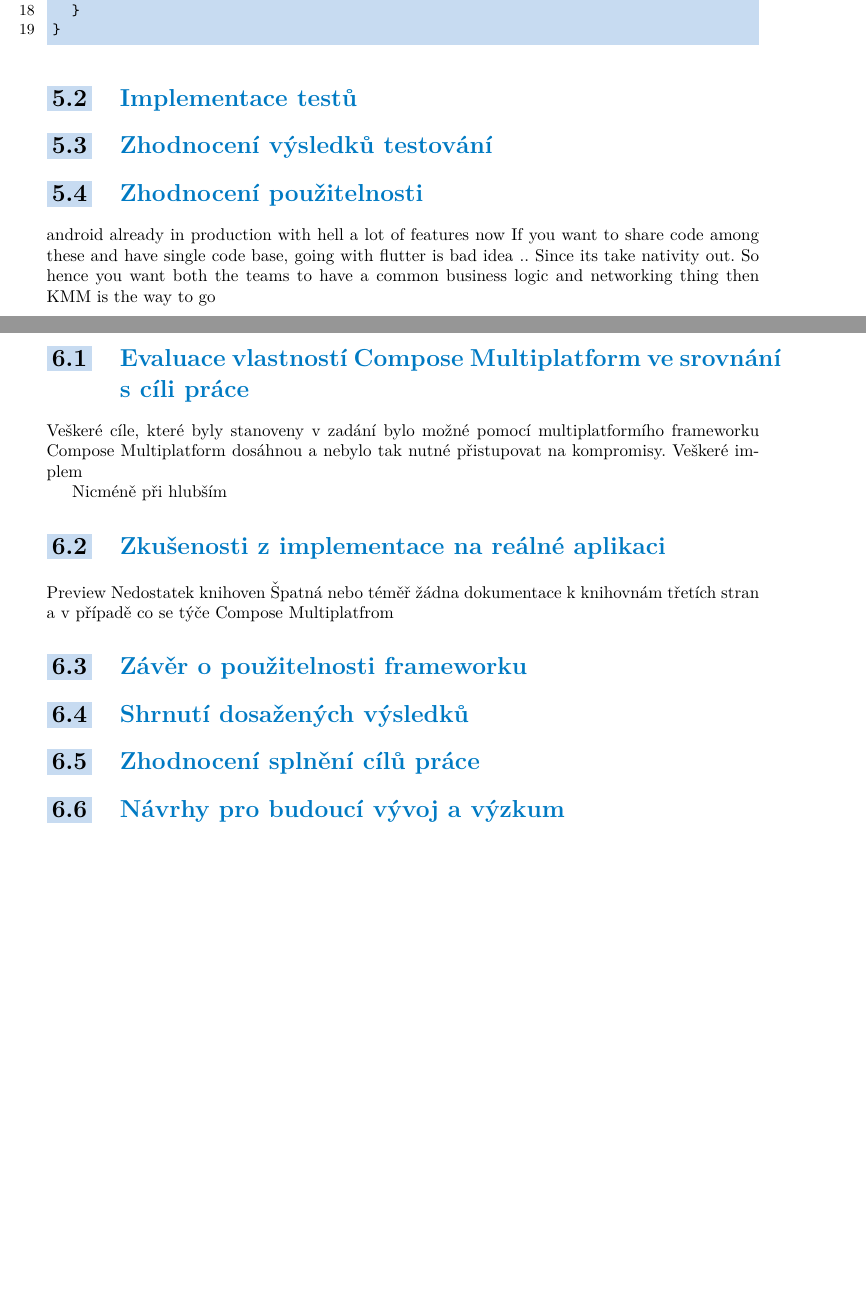
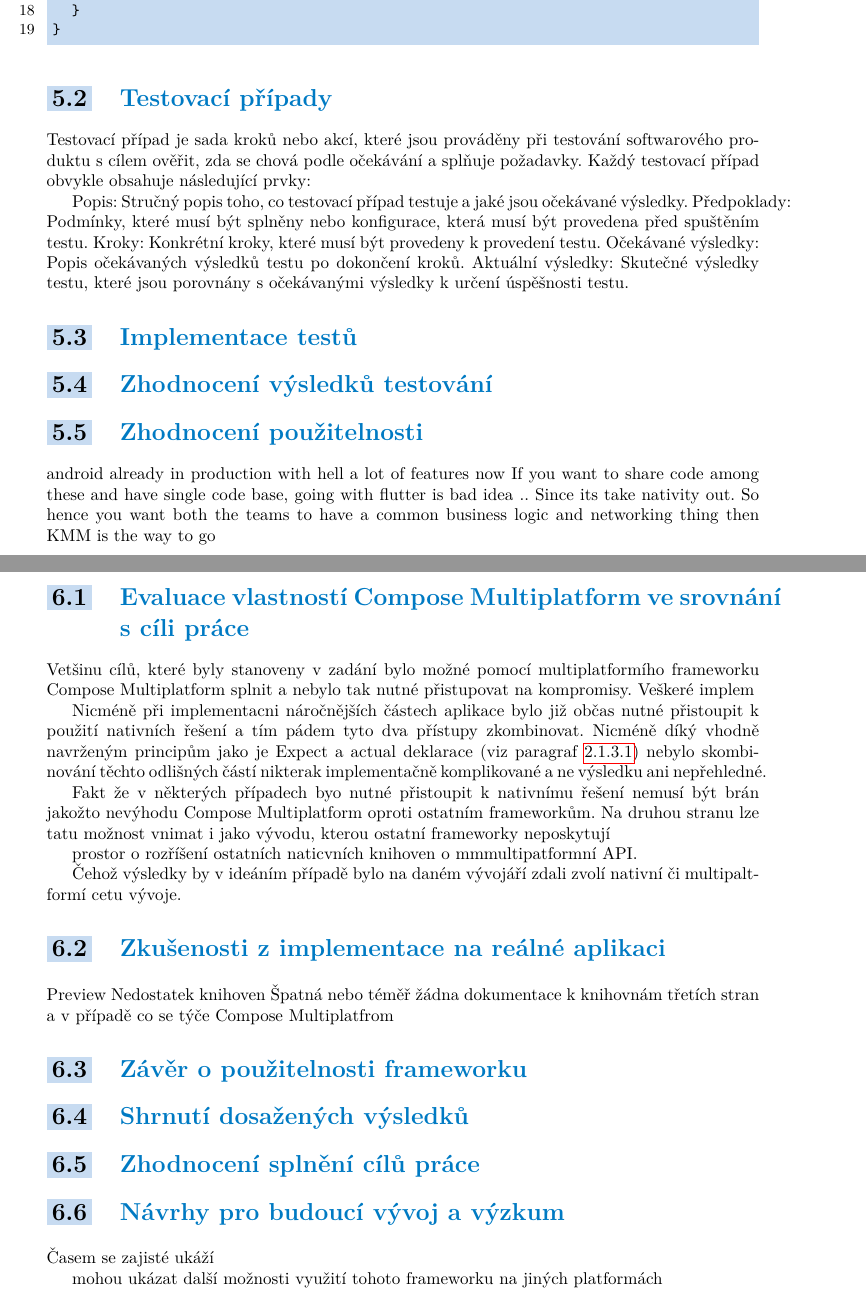
Before and after one commit to troksfi1/diploma-project, a LaTeX thesis (LaTeX/ctufit-thesis.tex, which reads LaTeX/text/text.tex): two parts of pages 49 and 50 of 55, joined at a grey line, cut so that both start at the same text, the shorter picture padded with empty space. Compiled offline with pdfLaTeX.

Commit message:
18.4 text updated

```diff
--- a/LaTeX/text/text.tex
+++ b/LaTeX/text/text.tex
@@ -1355,6 +1371,15 @@ kotlin {
   }
 }
 \end{lstlisting}
+\section{Testovací případy}
+Testovací případ je sada kroků nebo akcí, které jsou prováděny při testování softwarového produktu s cílem ověřit, zda se chová podle očekávání a splňuje
+požadavky. Každý testovací případ obvykle obsahuje následující prvky:
+
+Popis: Stručný popis toho, co testovací případ testuje a jaké jsou očekávané výsledky.
+Předpoklady: Podmínky, které musí být splněny nebo konfigurace, která musí být provedena před spuštěním testu.
+Kroky: Konkrétní kroky, které musí být provedeny k provedení testu.
+Očekávané výsledky: Popis očekávaných výsledků testu po dokončení kroků.
+Aktuální výsledky: Skutečné výsledky testu, které jsou porovnány s očekávanými výsledky k určení úspěšnosti testu.
 
 \section{Implementace testů}
 \section{Zhodnocení výsledků testování}
@@ -1366,11 +1391,19 @@ android already in production with hell a lot of features now If you want to sha
 \chapter{Závěr}
 
 \section{Evaluace vlastností Compose Multiplatform ve srovnání s cíli práce}
-Veškeré cíle, které byly stanoveny v zadání bylo možné pomocí multiplatformího frameworku Compose Multiplatform dosáhnou a nebylo tak
+Vetšinu cílů, které byly stanoveny v zadání bylo možné pomocí multiplatformího frameworku Compose Multiplatform splnit a nebylo tak
 nutné přistupovat na kompromisy. Veškeré implem
 
-Nicméně při hlubším
+Nicméně při implementacni náročnějších částech aplikace bylo již občas nutné přistoupit k použití nativních řešení a tím pádem tyto dva přístupy zkombinovat.
+Nicméně díký vhodně navrženým principům jako je Expect a actual deklarace (viz paragraf \ref{expectActual}) nebylo skombinování těchto odlišných částí nikterak
+implementačně komplikované a ne výsledku ani nepřehledné.
 
+Fakt že v některých případech byo nutné přistoupit k nativnímu řešení nemusí být brán jakožto nevýhodu Compose Multiplatform oproti ostatním frameworkům.
+Na druhou stranu lze tatu možnost vnimat i jako vývodu, kterou ostatní frameworky neposkytují
+
+prostor o rozříšení ostatních naticvních knihoven o mmmultipatformní API.
+
+Čehož výsledky by v ideáním případě bylo na daném vývojáří zdali zvolí nativní či multipaltformí cetu vývoje.
 
 \section{Zkušenosti z implementace na reálné aplikaci}
 Preview
@@ -1381,3 +1414,6 @@ Nedostatek knihoven
 \section{Shrnutí dosažených výsledků}
 \section{Zhodnocení splnění cílů práce}
 \section{Návrhy pro budoucí vývoj a výzkum}
+Časem se zajisté ukáží
+
+mohou ukázat další možnosti využití tohoto frameworku na jiných platformách
```
Also changed, not shown: LaTeX/text/text.tex (16 more changed lines).
